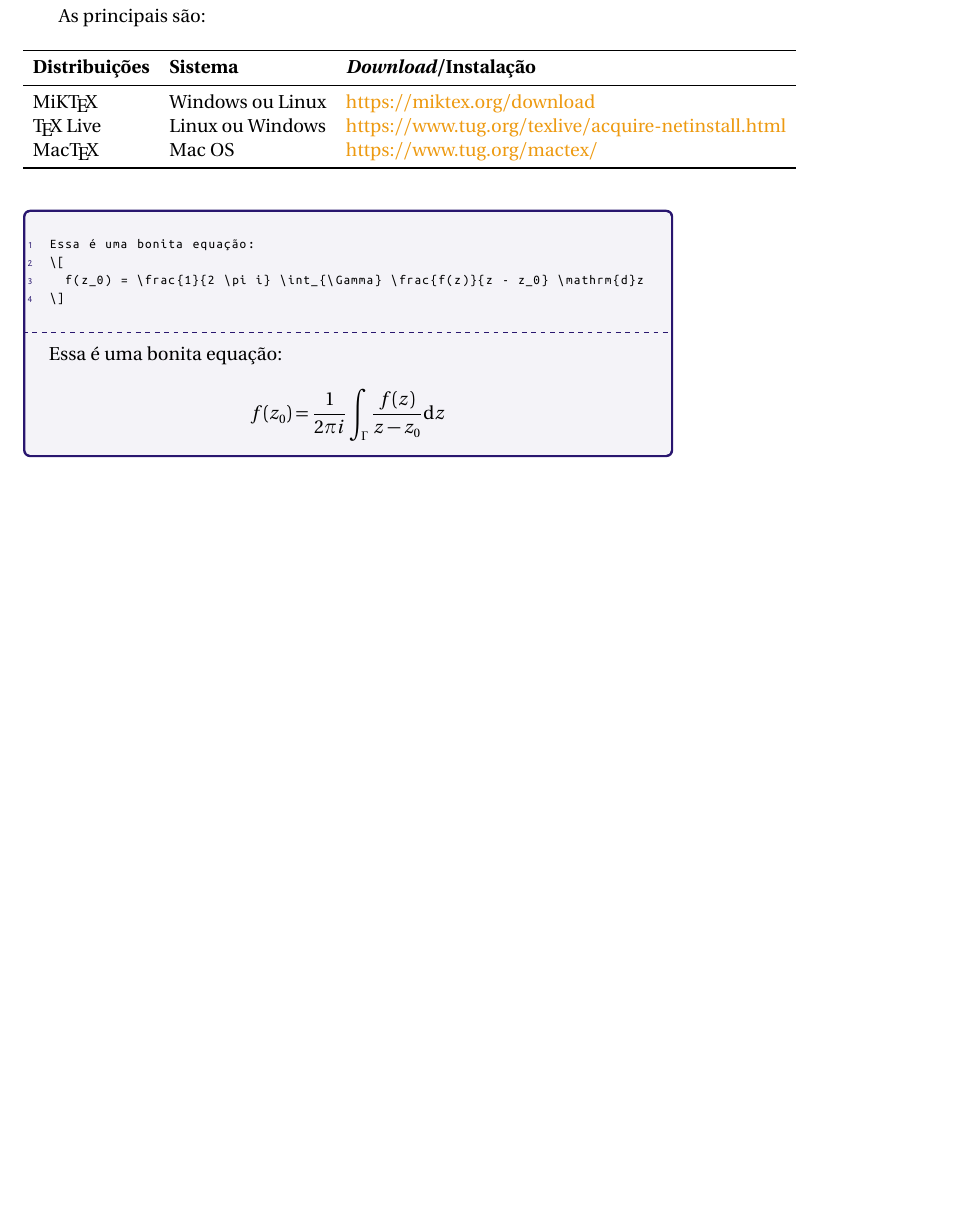
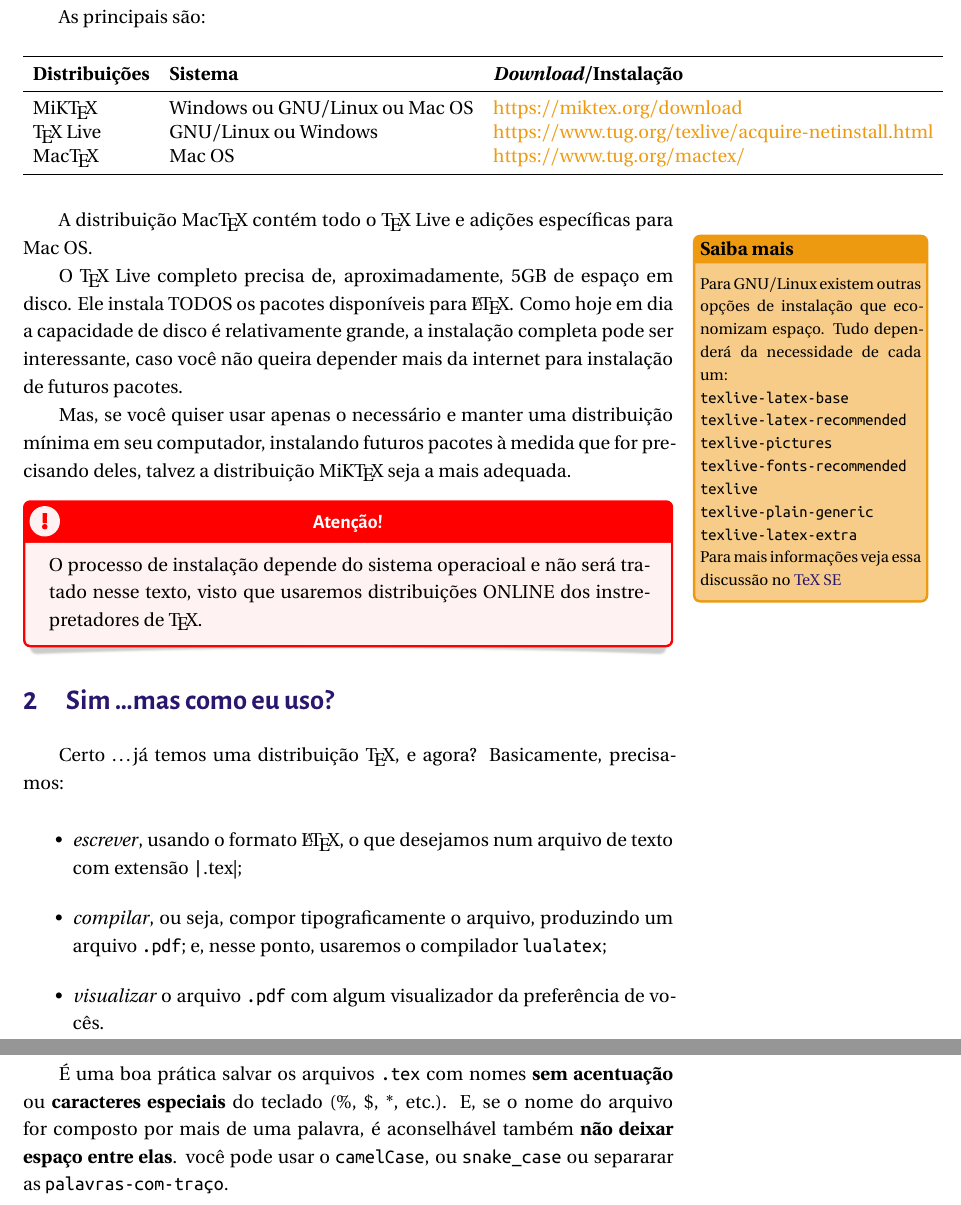
Before and after one commit to icaro-freire/minicurso-EMAT_LaTeX, a LaTeX document (main.tex, which reads tex/01_nomes.tex): part of page 8 of 9 before the commit and two parts of pages 8 and 9 of 10 after it, the two joined at a grey line, cut so that both start at the same text, the shorter picture padded with empty space. Compiled offline with XeLaTeX.

Commit message:
parte-I_seiva: escrevendo a seção sobre uso do LaTeX (camelCase, snake_case, etc)

```diff
--- a/tex/01_nomes.tex
+++ b/tex/01_nomes.tex
@@ -300,16 +300,61 @@ As principais são:
     \toprule
       \textbf{Distribuições} & \textbf{Sistema} & \textbf{\textit{Download}/Instalação}\\
     \midrule
-      \hologo{MiKTeX}   & Windows ou Linux  & \href{https://miktex.org/download}{https://miktex.org/download} \\
-      \TeX{} Live       & Linux ou Windows  & \href{https://www.tug.org/texlive/acquire-netinstall.html}{https://www.tug.org/texlive/acquire-netinstall.html}\\
-      Mac\TeX           & Mac OS            & \href{https://www.tug.org/mactex/}{https://www.tug.org/mactex/}  \\
+      \hologo{MiKTeX}   & Windows ou GNU/Linux ou Mac OS & \href{https://miktex.org/download}{https://miktex.org/download} \\
+      \TeX{} Live       & GNU/Linux ou Windows  & \href{https://www.tug.org/texlive/acquire-netinstall.html}{https://www.tug.org/texlive/acquire-netinstall.html}\\
+      Mac\TeX           & Mac OS                & \href{https://www.tug.org/mactex/}{https://www.tug.org/mactex/}  \\
     \bottomrule
   \end{tabular}
 \end{table}
 
-\begin{codeLaTeX}
-Essa é uma bonita equação:
-\[
-  f(z_0) = \frac{1}{2 \pi i} \int_{\Gamma} \frac{f(z)}{z - z_0} \mathrm{d}z
-\]
-\end{codeLaTeX}
+A distribuição Mac\TeX{} contém todo o \TeX{} Live e adições específicas para
+Mac~OS.
+\nota{
+  Para GNU/Linux existem outras opções de instalação que economizam espaço.
+  Tudo dependerá da necessidade de cada um:\\
+  \texttt{texlive-latex-base}\\
+  \texttt{texlive-latex-recommended}\\
+  \texttt{texlive-pictures}\\
+  \texttt{texlive-fonts-recommended}\\
+  \texttt{texlive}\\
+  \texttt{texlive-plain-generic}\\
+  \texttt{texlive-latex-extra}\\
+  Para mais informações veja essa discussão no \href{https://tex.stackexchange.com/questions/245982/differences-between-texlive-packages-in-linux}{\textcolor{azulUFRB}{TeX SE}}
+}
+
+O \TeX{} Live completo precisa de, aproximadamente, 5GB de espaço em disco.
+Ele instala TODOS os pacotes disponíveis para \hologo{LaTeX}.
+Como hoje em dia a capacidade de disco é relativamente grande, a instalação
+completa pode ser interessante, caso você não queira depender mais da internet
+para instalação de futuros pacotes.
+
+Mas, se você quiser usar apenas o necessário e manter uma distribuição mínima em
+seu computador, instalando futuros pacotes à medida que for precisando deles,
+talvez a distribuição \hologo{MiKTeX} seja a mais adequada.
+
+\begin{atencao}{Atenção!}{\exclamacao}
+  O processo de instalação depende do sistema operacioal e não será tratado nesse
+  texto, visto que usaremos distribuições ONLINE dos instrepretadores de \TeX{}.
+\end{atencao}
+
+\section{Sim \ldots mas como eu uso?} %----------------------------------------
+
+Certo \ldots já temos uma distribuição \TeX{}, e agora?
+Basicamente, precisamos:
+
+\begin{itemize}
+  \item \textit{escrever}, usando o formato \hologo{LaTeX}, o que desejamos num
+    arquivo de texto com extensão \texttt|.tex|;
+  \item \textit{compilar}, ou seja, compor tipograficamente o arquivo, produzindo
+    um arquivo \texttt{.pdf}; e, nesse ponto, usaremos o compilador
+    \texttt{lualatex};
+  \item \textit{visualizar} o arquivo \texttt{.pdf} com algum visualizador da
+    preferência de vocês.
+\end{itemize}
+
+É uma boa prática salvar os arquivos \texttt{.tex} com nomes \textbf{sem acentuação}
+ou \textbf{caracteres especiais} do teclado (\%, \$, *, etc.).
+E, se o nome do arquivo for composto por mais de uma palavra, é aconselhável
+também \textbf{não deixar espaço entre elas}.
+você pode usar o \texttt{camelCase}, ou \texttt{snake\_case} ou separarar as
+\texttt{palavras-com-\textit{traço}}.
```
